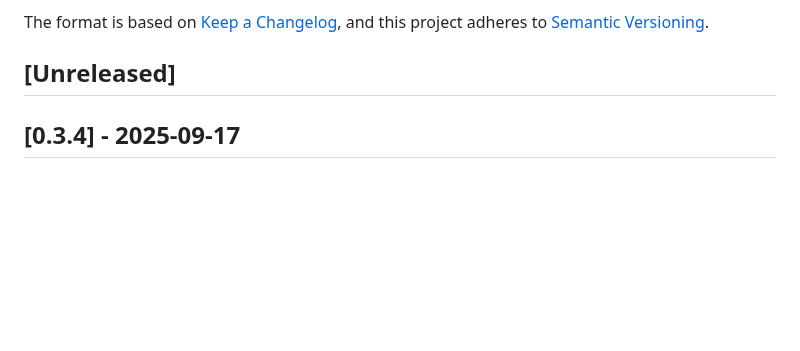
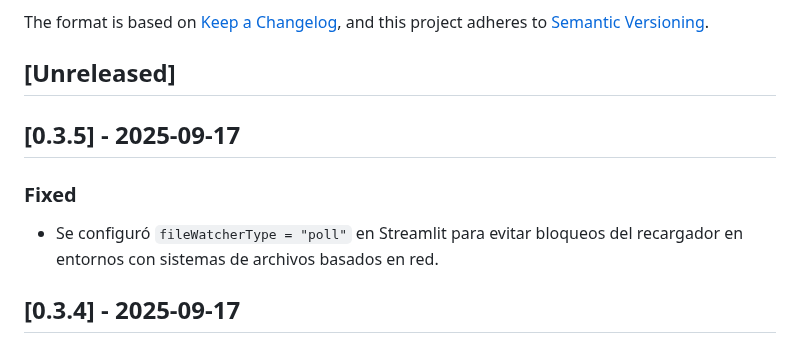
Before and after one commit to Nicokac/Portafolio-IOL, a Markdown page: CHANGELOG.md, the part around the change. Rendered like a GitHub page; blank space fills up the shorter version.

Commit message:
Update changelog for 0.3.5

```diff
--- a/CHANGELOG.md
+++ b/CHANGELOG.md
@@ -6,6 +6,11 @@ The format is based on [Keep a Changelog](https://keepachangelog.com/en/1.0.0/),
 and this project adheres to [Semantic Versioning](https://semver.org/spec/v2.0.0.html).
 
 ## [Unreleased]
+
+## [0.3.5] - 2025-09-17
+### Fixed
+- Se configuró `fileWatcherType = "poll"` en Streamlit para evitar bloqueos del recargador
+  en entornos con sistemas de archivos basados en red.
 
 ## [0.3.4] - 2025-09-17
 ### Fixed
```
